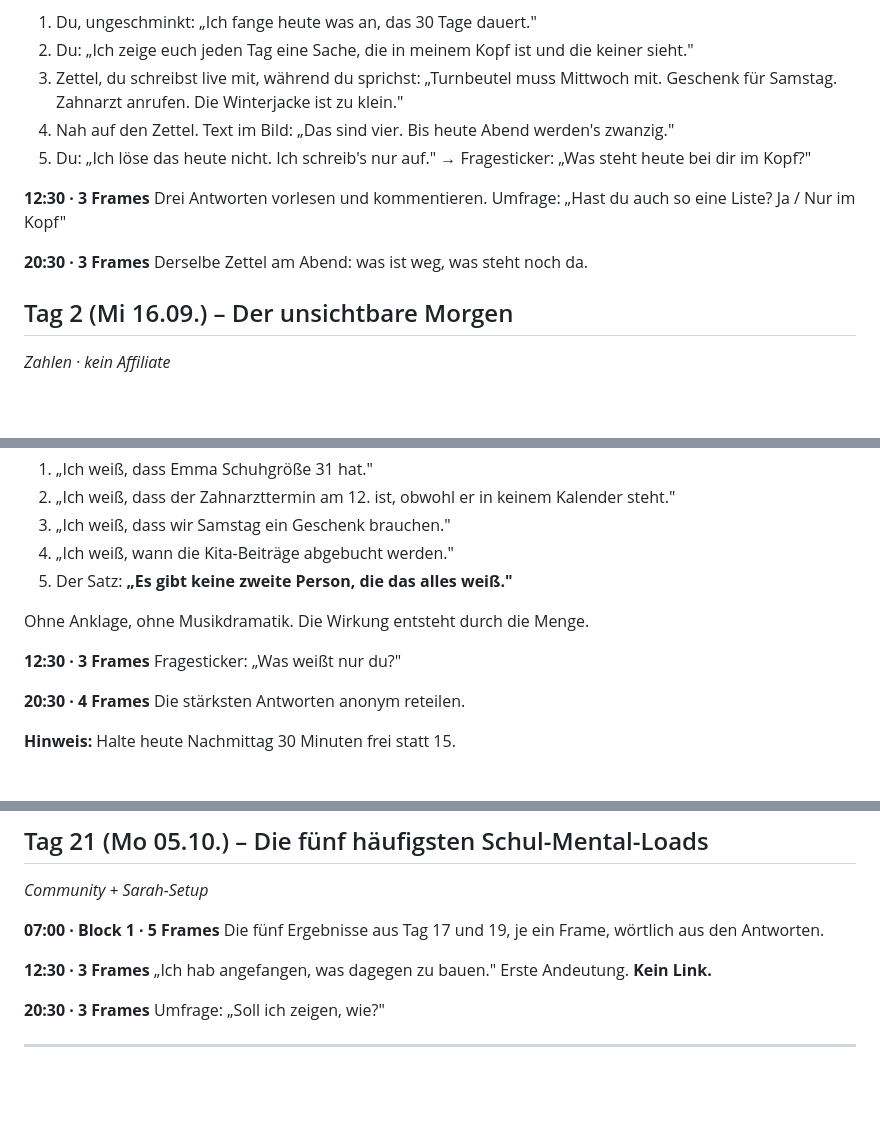
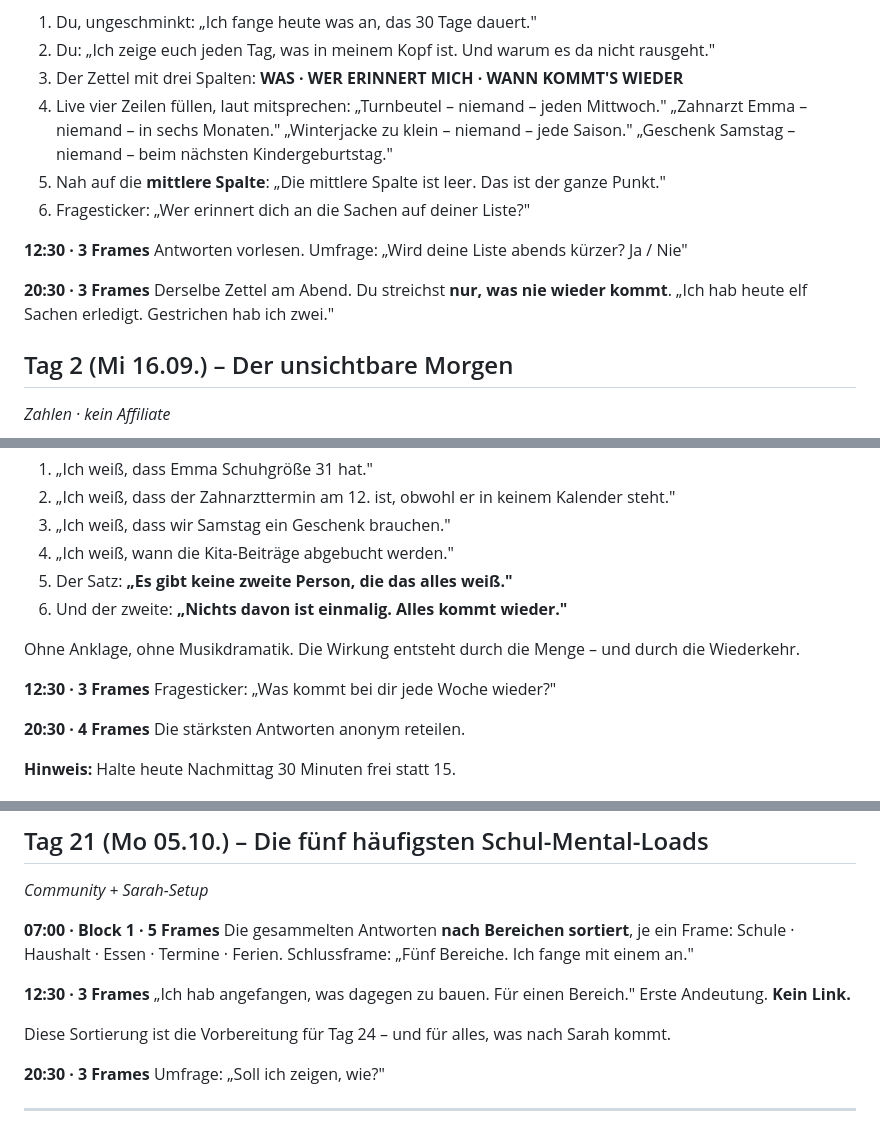
Before and after one commit to ochsenglitter/fair-care-check, a Markdown page: content/mental-load-sichtbar-machen.md, 3 parts joined by grey strips. GitHub-like rendering; blank space fills up the shorter version.

```diff
--- a/content/mental-load-sichtbar-machen.md
+++ b/content/mental-load-sichtbar-machen.md
@@ -104,18 +171,22 @@ Ziel dieser Woche sind **Antworten**, nicht Klicks. Null Affiliate-Frames.
 
 1. Du, ungeschminkt: „Ich fange heute was an, das 30 Tage dauert."
-2. Du: „Ich zeige euch jeden Tag eine Sache, die in meinem Kopf ist und die
-   keiner sieht."
-3. Zettel, du schreibst live mit, während du sprichst: „Turnbeutel muss Mittwoch
-   mit. Geschenk für Samstag. Zahnarzt anrufen. Die Winterjacke ist zu klein."
-4. Nah auf den Zettel. Text im Bild: „Das sind vier. Bis heute Abend werden's
-   zwanzig."
-5. Du: „Ich löse das heute nicht. Ich schreib's nur auf." → Fragesticker: „Was
-   steht heute bei dir im Kopf?"
+2. Du: „Ich zeige euch jeden Tag, was in meinem Kopf ist. Und warum es da nicht
+   rausgeht."
+3. Der Zettel mit drei Spalten: **WAS · WER ERINNERT MICH · WANN KOMMT'S
+   WIEDER**
+4. Live vier Zeilen füllen, laut mitsprechen: „Turnbeutel – niemand – jeden
+   Mittwoch." „Zahnarzt Emma – niemand – in sechs Monaten." „Winterjacke zu
+   klein – niemand – jede Saison." „Geschenk Samstag – niemand – beim nächsten
+   Kindergeburtstag."
+5. Nah auf die **mittlere Spalte**: „Die mittlere Spalte ist leer. Das ist der
+   ganze Punkt."
+6. Fragesticker: „Wer erinnert dich an die Sachen auf deiner Liste?"
 
-**12:30 · 3 Frames** Drei Antworten vorlesen und kommentieren. Umfrage: „Hast du
-auch so eine Liste? Ja / Nur im Kopf"
+**12:30 · 3 Frames** Antworten vorlesen. Umfrage: „Wird deine Liste abends
+kürzer? Ja / Nie"
 
-**20:30 · 3 Frames** Derselbe Zettel am Abend: was ist weg, was steht noch da.
+**20:30 · 3 Frames** Derselbe Zettel am Abend. Du streichst **nur, was nie
+wieder kommt**. „Ich hab heute elf Sachen erledigt. Gestrichen hab ich zwei."
 
 ## Tag 2 (Mi 16.09.) – Der unsichtbare Morgen
 *Zahlen · kein Affiliate*
@@ -152,10 +225,12 @@ Je ein Frame, je eine Sache:
 3. „Ich weiß, dass wir Samstag ein Geschenk brauchen."
 4. „Ich weiß, wann die Kita-Beiträge abgebucht werden."
 5. Der Satz: **„Es gibt keine zweite Person, die das alles weiß."**
+6. Und der zweite: **„Nichts davon ist einmalig. Alles kommt wieder."**
 
-Ohne Anklage, ohne Musikdramatik. Die Wirkung entsteht durch die Menge.
+Ohne Anklage, ohne Musikdramatik. Die Wirkung entsteht durch die Menge – und
+durch die Wiederkehr.
 
-**12:30 · 3 Frames** Fragesticker: „Was weißt nur du?"
+**12:30 · 3 Frames** Fragesticker: „Was kommt bei dir jede Woche wieder?"
 
 **20:30 · 4 Frames** Die stärksten Antworten anonym reteilen.
 
@@ -436,11 +512,15 @@ beschönigen, nichts auflösen.
 ## Tag 21 (Mo 05.10.) – Die fünf häufigsten Schul-Mental-Loads
 *Community + Sarah-Setup*
 
-**07:00 · Block 1 · 5 Frames** Die fünf Ergebnisse aus Tag 17 und 19, je ein
-Frame, wörtlich aus den Antworten.
+**07:00 · Block 1 · 5 Frames** Die gesammelten Antworten **nach Bereichen
+sortiert**, je ein Frame: Schule · Haushalt · Essen · Termine · Ferien.
+Schlussframe: „Fünf Bereiche. Ich fange mit einem an."
 
-**12:30 · 3 Frames** „Ich hab angefangen, was dagegen zu bauen." Erste
-Andeutung. **Kein Link.**
+**12:30 · 3 Frames** „Ich hab angefangen, was dagegen zu bauen. Für einen
+Bereich." Erste Andeutung. **Kein Link.**
+
+Diese Sortierung ist die Vorbereitung für Tag 24 – und für alles, was nach
+Sarah kommt.
 
 **20:30 · 3 Frames** Umfrage: „Soll ich zeigen, wie?"
 
```
Also changed, not shown: other parts of content/mental-load-sichtbar-machen.md (+83 -9 lines).
